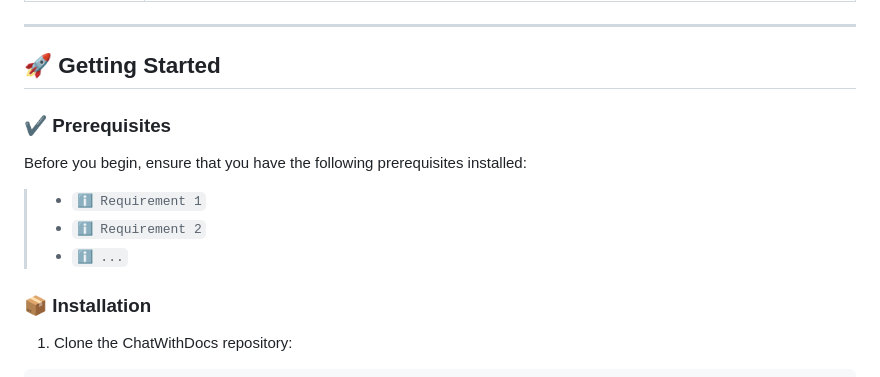
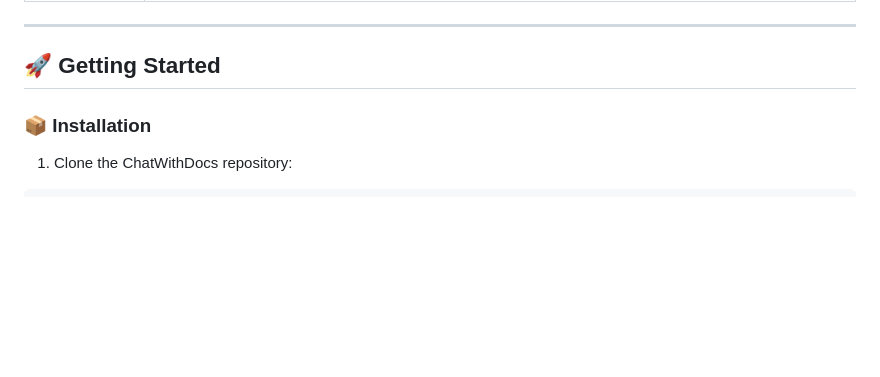
Before and after one commit to rawcsav/ChatWithDocs, a Markdown page: README.md, the part around one of its changes. Rendered like a GitHub page; folded sections open; blank space fills up the shorter version.

```diff
--- a/README.md
+++ b/README.md
@@ -116,12 +116,6 @@ This project is a comprehensive text analysis tool that provides functionalities
 
 ## 🚀 Getting Started
 
-### ✔️ Prerequisites
-
-Before you begin, ensure that you have the following prerequisites installed:
-> - `ℹ️ Requirement 1`
-> - `ℹ️ Requirement 2`
-> - `ℹ️ ...`
 
 ### 📦 Installation
 
```
Also changed, not shown: other parts of README.md (+1 -53 lines).
